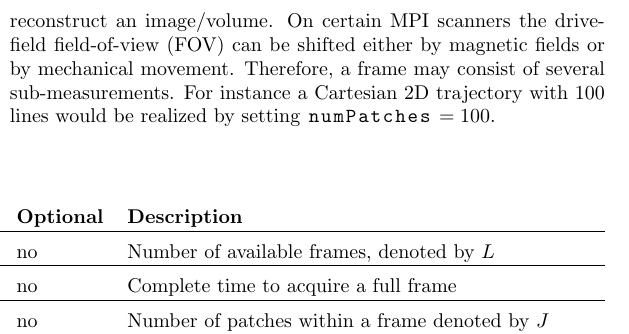
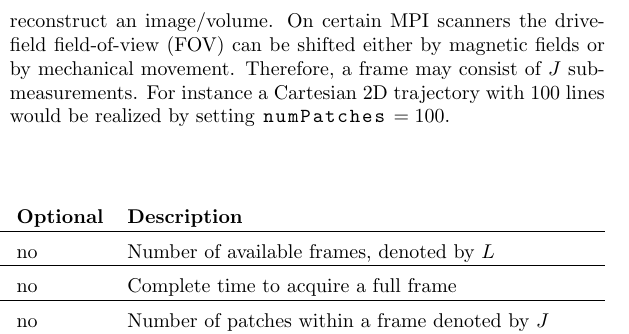
Before and after one commit to MagneticParticleImaging/MDF, a LaTeX paper (specification/MDF_v01.tex): part of one column of page 4 of 8, cut so that both start at the same text. Compiled offline with pdfLaTeX.

Commit message:
Update MDF_v01.tex

```diff
--- a/specification/MDF_v01.tex
+++ b/specification/MDF_v01.tex
@@ -203,7 +203,7 @@ Note that the injection clock recording the injection time should be synchronize
 
 \paragraph{Remarks:} The acquisition parameter group can describe different imaging protocols and trajectory settings. The corresponding data is organized into general information, a subgroup containing data on the particle excitation and a subgroup containing data on the receive channels.
 
-In general each MPI dataset consists of the measurement data of $L$ frames. A frame groups all data together that will be used to reconstruct an image/volume. On certain MPI scanners the drive-field field-of-view (FOV) can be shifted either by magnetic fields or by mechanical movement. Therefore, a frame may consist of several sub-measurements. For instance a Cartesian 2D trajectory with 100 lines would be realized by setting \inl{numPatches} $ = 100$.
+In general each MPI dataset consists of the measurement data of $L$ frames. A frame groups all data together that will be used to reconstruct an image/volume. On certain MPI scanners the drive-field field-of-view (FOV) can be shifted either by magnetic fields or by mechanical movement. Therefore, a frame may consist of $J$ sub-measurements. For instance a Cartesian 2D trajectory with 100 lines would be realized by setting \inl{numPatches} $ = 100$.
 
 \end{multicols}
 
```
